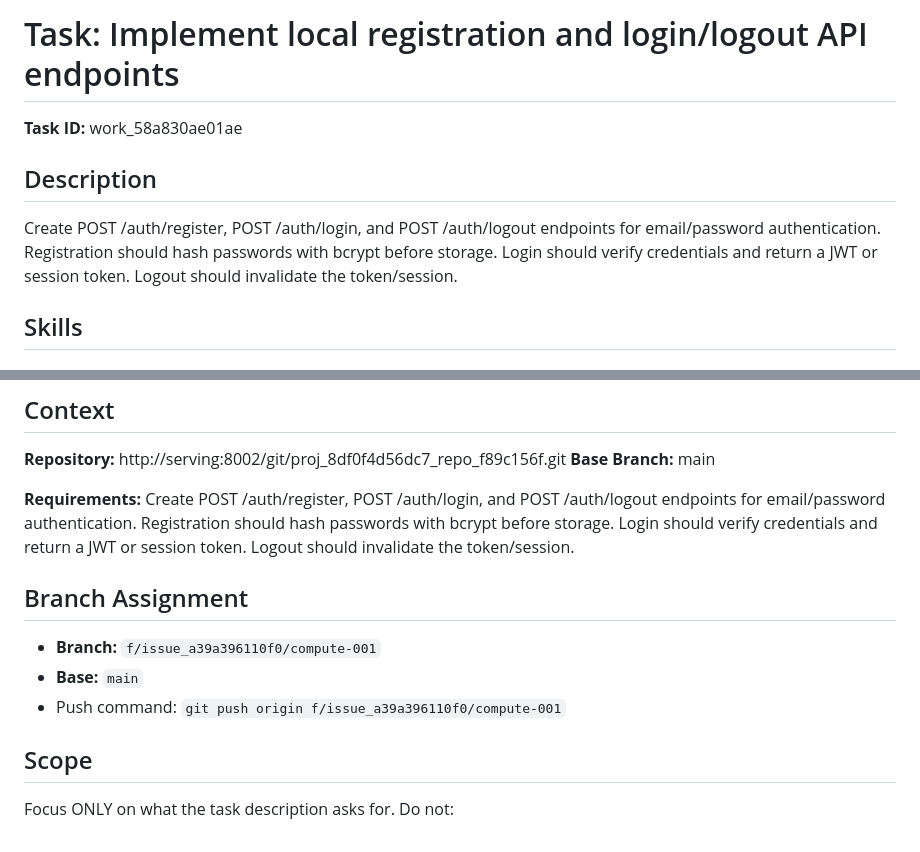
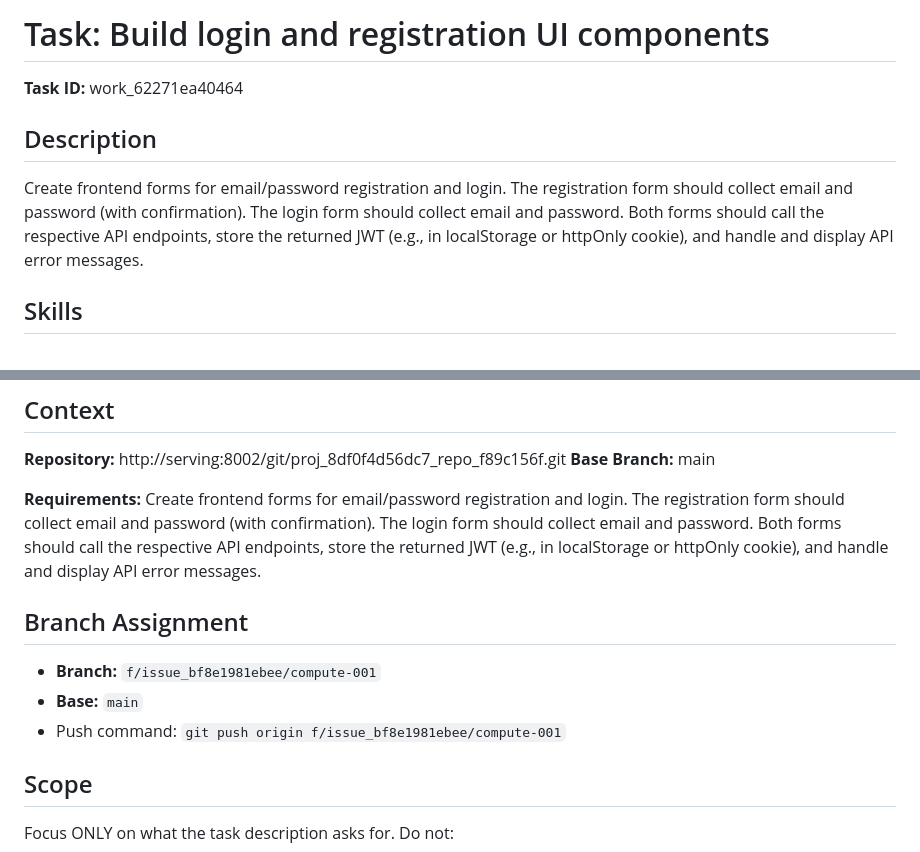
Before and after one commit to sneaksoft/generic, a Markdown page: CLAUDE.md, 2 parts joined by grey strips. Rendered like a GitHub page.

Commit message:
Auto-commit: work completed for task work_62271ea40464

```diff
--- a/CLAUDE.md
+++ b/CLAUDE.md
@@ -1,10 +1,10 @@
-# Task: Implement local registration and login/logout API endpoints
+# Task: Build login and registration UI components
 
-**Task ID:** work_58a830ae01ae
+**Task ID:** work_62271ea40464
 
 ## Description
 
-Create POST /auth/register, POST /auth/login, and POST /auth/logout endpoints for email/password authentication. Registration should hash passwords with bcrypt before storage. Login should verify credentials and return a JWT or session token. Logout should invalidate the token/session.
+Create frontend forms for email/password registration and login. The registration form should collect email and password (with confirmation). The login form should collect email and password. Both forms should call the respective API endpoints, store the returned JWT (e.g., in localStorage or httpOnly cookie), and handle and display API error messages.
 
 ## Skills
 
@@ -64,13 +64,13 @@ Only after passing code review should you call `claudevn_complete_task()`.
 **Base Branch:** main
 
 **Requirements:**
-Create POST /auth/register, POST /auth/login, and POST /auth/logout endpoints for email/password authentication. Registration should hash passwords with bcrypt before storage. Login should verify credentials and return a JWT or session token. Logout should invalidate the token/session.
+Create frontend forms for email/password registration and login. The registration form should collect email and password (with confirmation). The login form should collect email and password. Both forms should call the respective API endpoints, store the returned JWT (e.g., in localStorage or httpOnly cookie), and handle and display API error messages.
 
 ## Branch Assignment
 
-- **Branch:** `f/issue_a39a396110f0/compute-001`
+- **Branch:** `f/issue_bf8e1981ebee/compute-001`
 - **Base:** `main`
-- Push command: `git push origin f/issue_a39a396110f0/compute-001`
+- Push command: `git push origin f/issue_bf8e1981ebee/compute-001`
 
 ## Scope
 
```
